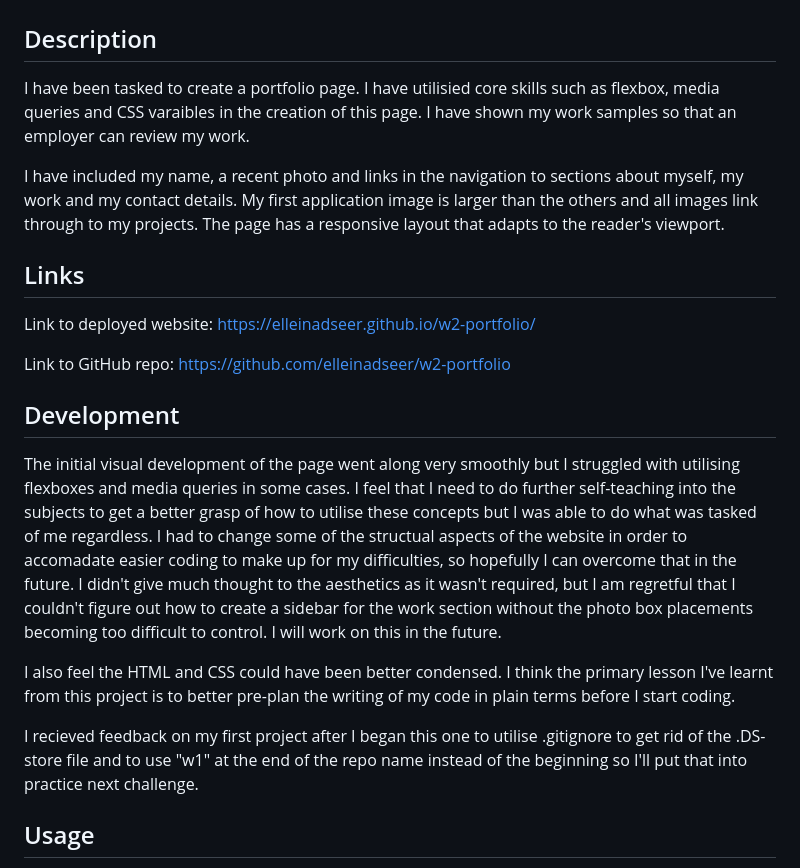
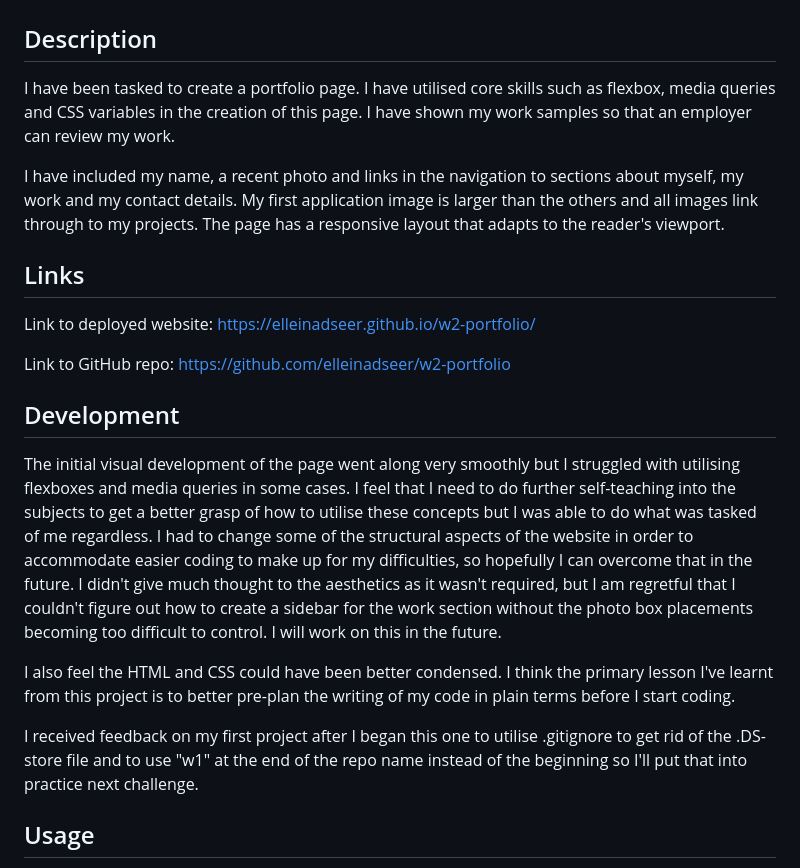
Before and after one commit to elleinadseer/w2-portfolio, a Markdown page: README.md, the part around the change. Drawn GitHub-style.

Commit message:
spell checking

```diff
--- a/README.md
+++ b/README.md
@@ -2,7 +2,7 @@
 
 ## Description
 
-I have been tasked to create a portfolio page. I have utilisied core skills such as flexbox, media queries and CSS varaibles in the creation of this page. I have shown my work samples so that an employer can review my work.
+I have been tasked to create a portfolio page. I have utilised core skills such as flexbox, media queries and CSS variables in the creation of this page. I have shown my work samples so that an employer can review my work.
 
 I have included my name, a recent photo and links in the navigation to sections about myself, my work and my contact details. My first application image is larger than the others and all images link through to my projects. The page has a responsive layout that adapts to the reader's viewport.
 
@@ -16,11 +16,11 @@ https://github.com/elleinadseer/w2-portfolio
 
 ## Development
 
-The initial visual development of the page went along very smoothly but I struggled with utilising flexboxes and media queries in some cases. I feel that I need to do further self-teaching into the subjects to get a better grasp of how to utilise these concepts but I was able to do what was tasked of me regardless. I had to change some of the structual aspects of the website in order to accomadate easier coding to make up for my difficulties, so hopefully I can overcome that in the future. I didn't give much thought to the aesthetics as it wasn't required, but I am regretful that I couldn't figure out how to create a sidebar for the work section without the photo box placements becoming too difficult to control. I will work on this in the future.
+The initial visual development of the page went along very smoothly but I struggled with utilising flexboxes and media queries in some cases. I feel that I need to do further self-teaching into the subjects to get a better grasp of how to utilise these concepts but I was able to do what was tasked of me regardless. I had to change some of the structural aspects of the website in order to accommodate easier coding to make up for my difficulties, so hopefully I can overcome that in the future. I didn't give much thought to the aesthetics as it wasn't required, but I am regretful that I couldn't figure out how to create a sidebar for the work section without the photo box placements becoming too difficult to control. I will work on this in the future.
 
 I also feel the HTML and CSS could have been better condensed. I think the primary lesson I've learnt from this project is to better pre-plan the writing of my code in plain terms before I start coding.
 
-I recieved feedback on my first project after I began this one to utilise .gitignore to get rid of the .DS-store file and to use "w1" at the end of the repo name instead of the beginning so I'll put that into practice next challenge.
+I received feedback on my first project after I began this one to utilise .gitignore to get rid of the .DS-store file and to use "w1" at the end of the repo name instead of the beginning so I'll put that into practice next challenge.
 
 ## Usage
 
```
